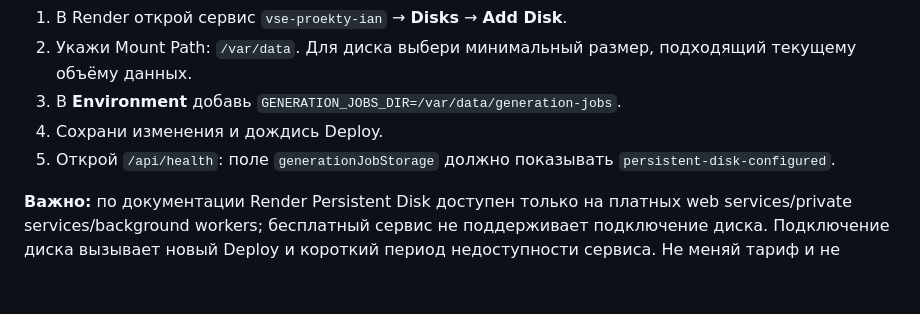
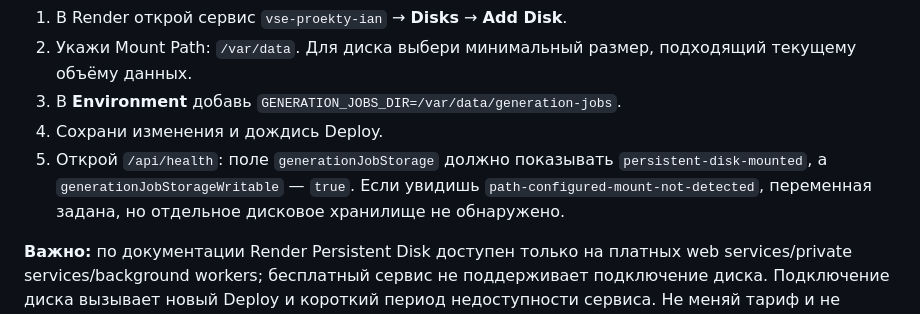
Before and after one commit to yanteleshko00-commits/vse-proekty-ian, a Markdown page: README.md, the part around the change. Rendered like a GitHub page; blank space fills up the shorter version.

Commit message:
Update persistent disk health-check instructions

```diff
--- a/README.md
+++ b/README.md
@@ -55,7 +55,7 @@
 2. Укажи Mount Path: `/var/data`. Для диска выбери минимальный размер, подходящий текущему объёму данных.
 3. В **Environment** добавь `GENERATION_JOBS_DIR=/var/data/generation-jobs`.
 4. Сохрани изменения и дождись Deploy.
-5. Открой `/api/health`: поле `generationJobStorage` должно показывать `persistent-disk-configured`.
+5. Открой `/api/health`: поле `generationJobStorage` должно показывать `persistent-disk-mounted`, а `generationJobStorageWritable` — `true`. Если увидишь `path-configured-mount-not-detected`, переменная задана, но отдельное дисковое хранилище не обнаружено.
 
 **Важно:** по документации Render Persistent Disk доступен только на платных web services/private services/background workers; бесплатный сервис не поддерживает подключение диска. Подключение диска вызывает новый Deploy и короткий период недоступности сервиса. Не меняй тариф и не включай платные услуги без согласования с владельцем аккаунта/родителем.
 
```
